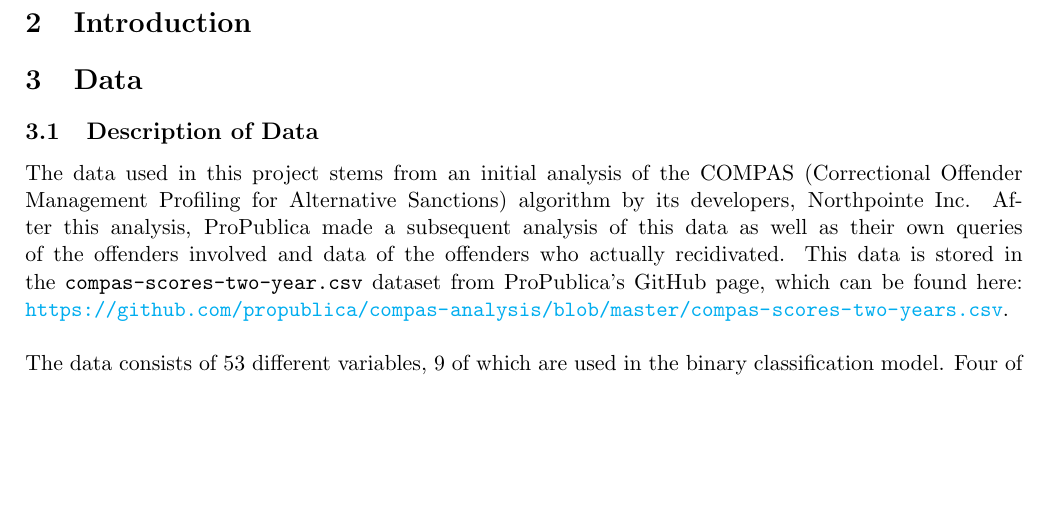
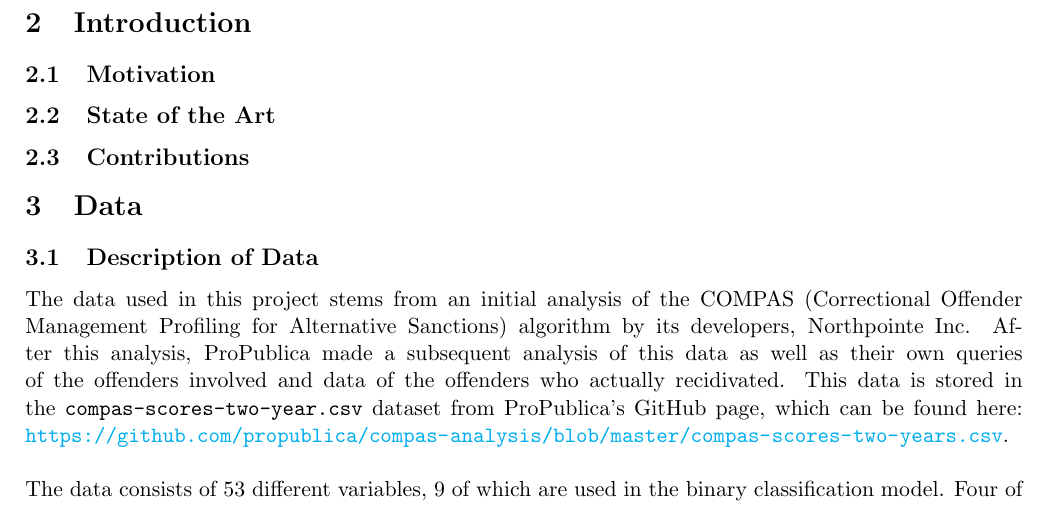
Before and after one commit to oskarwiese/fagprojekt, a LaTeX document (report/Report.tex): part of page 3 of 9, cut so that both start at the same text, the shorter picture padded with empty space. Compiled offline with pdfLaTeX; a missing bibliography style is replaced by a similar one.

Commit message:
More Introduction

```diff
--- a/report/Report.tex
+++ b/report/Report.tex
@@ -39,6 +39,13 @@
 
 	\section{Introduction}
 
+	\subsection{Motivation}
+
+
+	\subsection{State of the Art}
+
+
+	\subsection{Contributions}
 
 
 	\section{Data}
```
